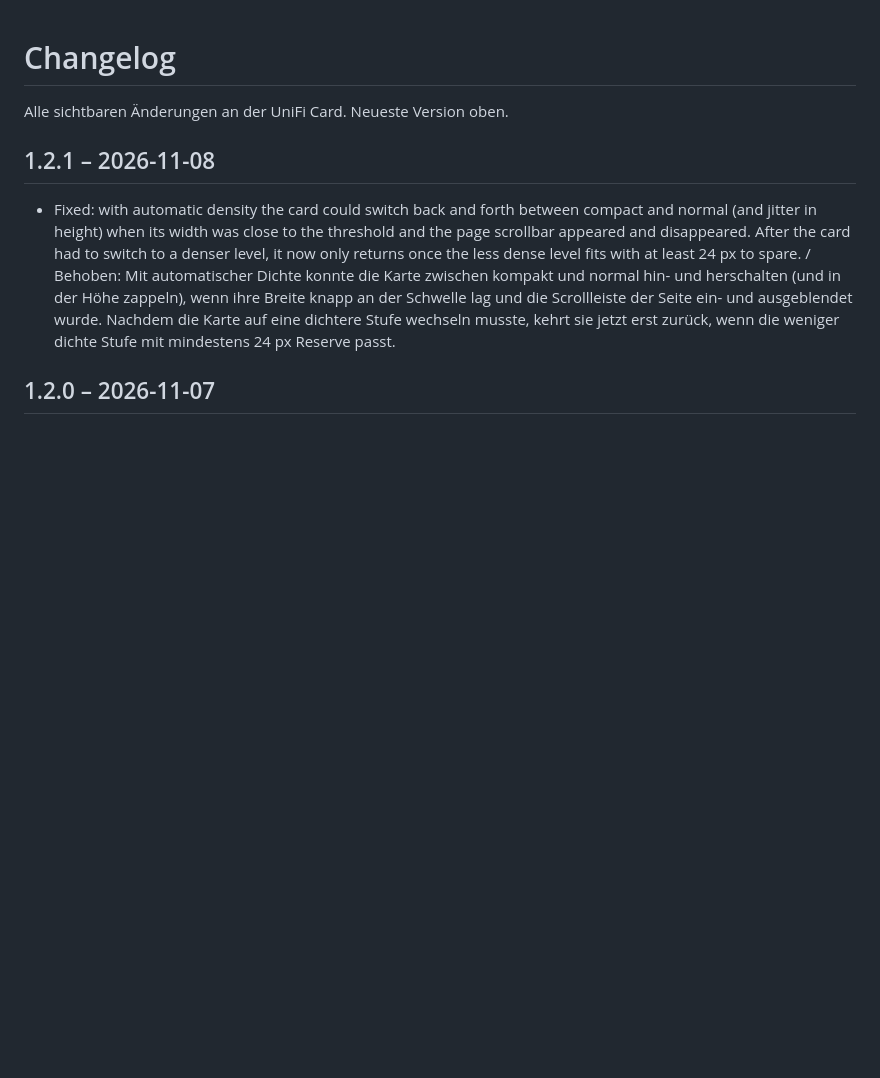
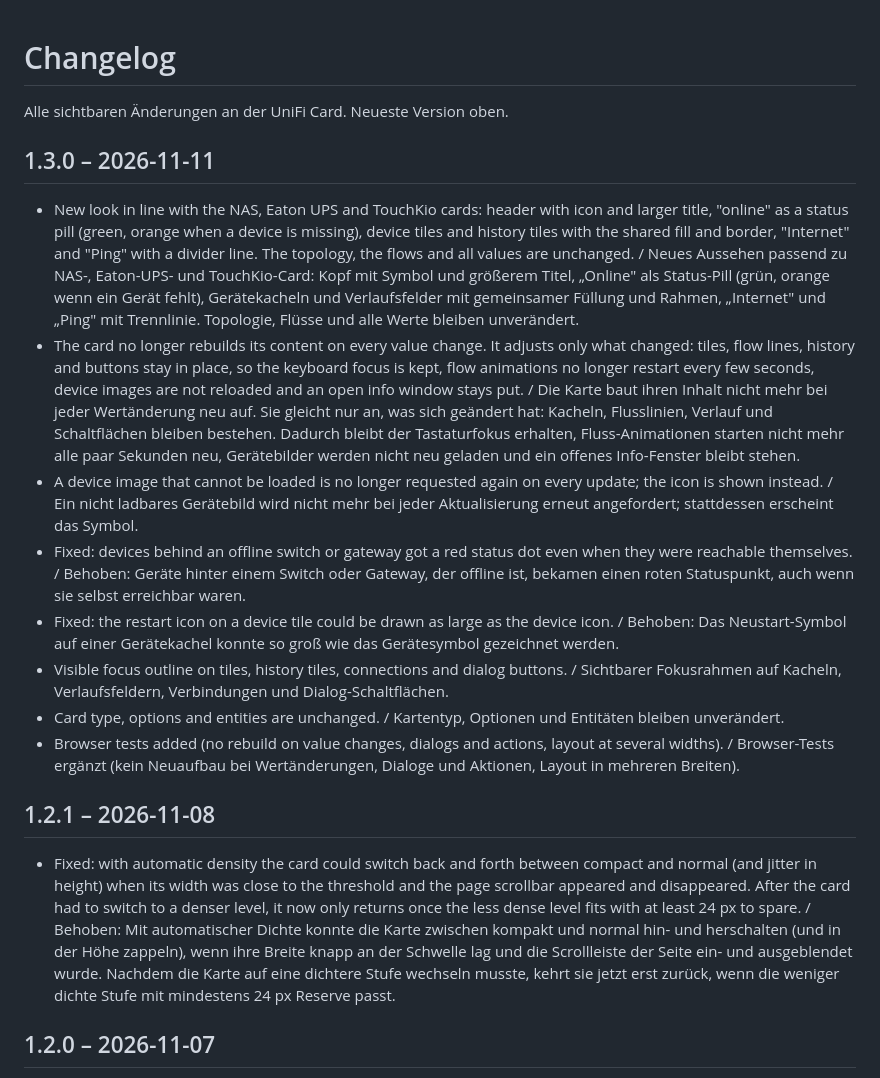
Before and after one commit to BeGiBue/home-assistant-unifi-card, a Markdown page: CHANGELOG.md, the part around the change. GitHub-like rendering; blank space fills up the shorter version.

```diff
--- a/CHANGELOG.md
+++ b/CHANGELOG.md
@@ -1,6 +1,17 @@
 # Changelog
 
 Alle sichtbaren Änderungen an der UniFi Card. Neueste Version oben.
+
+## 1.3.0 – 2026-11-11
+
+- New look in line with the NAS, Eaton UPS and TouchKio cards: header with icon and larger title, "online" as a status pill (green, orange when a device is missing), device tiles and history tiles with the shared fill and border, "Internet" and "Ping" with a divider line. The topology, the flows and all values are unchanged. / Neues Aussehen passend zu NAS-, Eaton-UPS- und TouchKio-Card: Kopf mit Symbol und größerem Titel, „Online" als Status-Pill (grün, orange wenn ein Gerät fehlt), Gerätekacheln und Verlaufsfelder mit gemeinsamer Füllung und Rahmen, „Internet" und „Ping" mit Trennlinie. Topologie, Flüsse und alle Werte bleiben unverändert.
+- The card no longer rebuilds its content on every value change. It adjusts only what changed: tiles, flow lines, history and buttons stay in place, so the keyboard focus is kept, flow animations no longer restart every few seconds, device images are not reloaded and an open info window stays put. / Die Karte baut ihren Inhalt nicht mehr bei jeder Wertänderung neu auf. Sie gleicht nur an, was sich geändert hat: Kacheln, Flusslinien, Verlauf und Schaltflächen bleiben bestehen. Dadurch bleibt der Tastaturfokus erhalten, Fluss-Animationen starten nicht mehr alle paar Sekunden neu, Gerätebilder werden nicht neu geladen und ein offenes Info-Fenster bleibt stehen.
+- A device image that cannot be loaded is no longer requested again on every update; the icon is shown instead. / Ein nicht ladbares Gerätebild wird nicht mehr bei jeder Aktualisierung erneut angefordert; stattdessen erscheint das Symbol.
+- Fixed: devices behind an offline switch or gateway got a red status dot even when they were reachable themselves. / Behoben: Geräte hinter einem Switch oder Gateway, der offline ist, bekamen einen roten Statuspunkt, auch wenn sie selbst erreichbar waren.
+- Fixed: the restart icon on a device tile could be drawn as large as the device icon. / Behoben: Das Neustart-Symbol auf einer Gerätekachel konnte so groß wie das Gerätesymbol gezeichnet werden.
+- Visible focus outline on tiles, history tiles, connections and dialog buttons. / Sichtbarer Fokusrahmen auf Kacheln, Verlaufsfeldern, Verbindungen und Dialog-Schaltflächen.
+- Card type, options and entities are unchanged. / Kartentyp, Optionen und Entitäten bleiben unverändert.
+- Browser tests added (no rebuild on value changes, dialogs and actions, layout at several widths). / Browser-Tests ergänzt (kein Neuaufbau bei Wertänderungen, Dialoge und Aktionen, Layout in mehreren Breiten).
 
 ## 1.2.1 – 2026-11-08
 
```
Also changed, not shown: README.md (+2 -2 lines), screenshots/unifi-normal-350-light.png, screenshots/unifi-normal-800-light.png, 9 other files.
